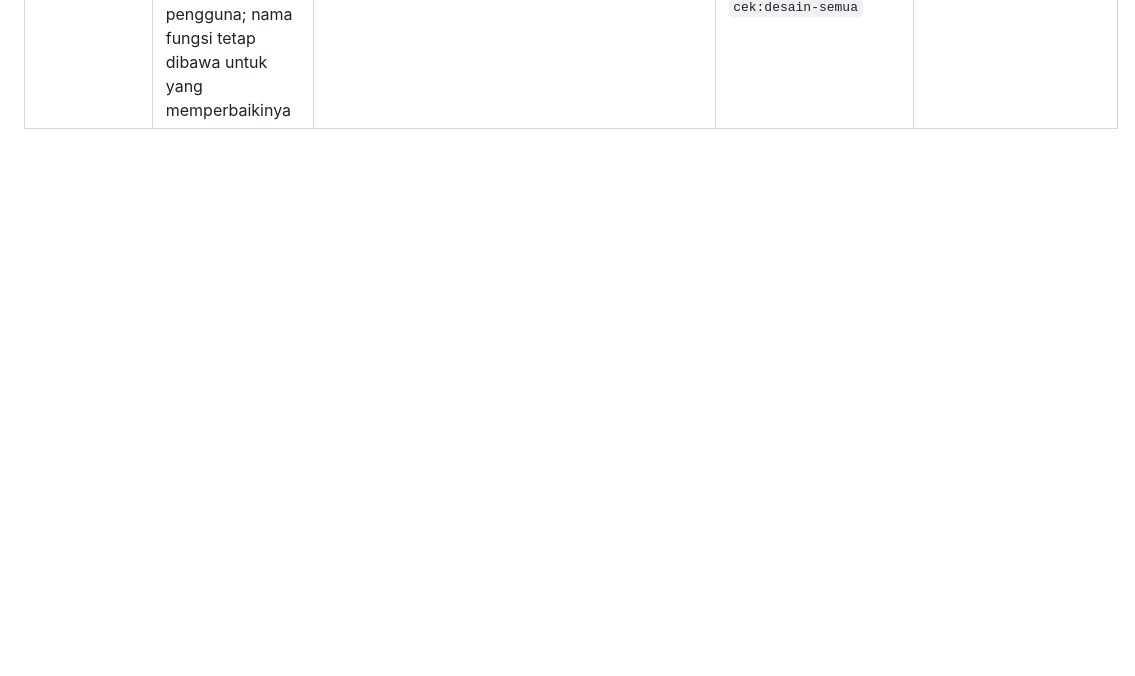
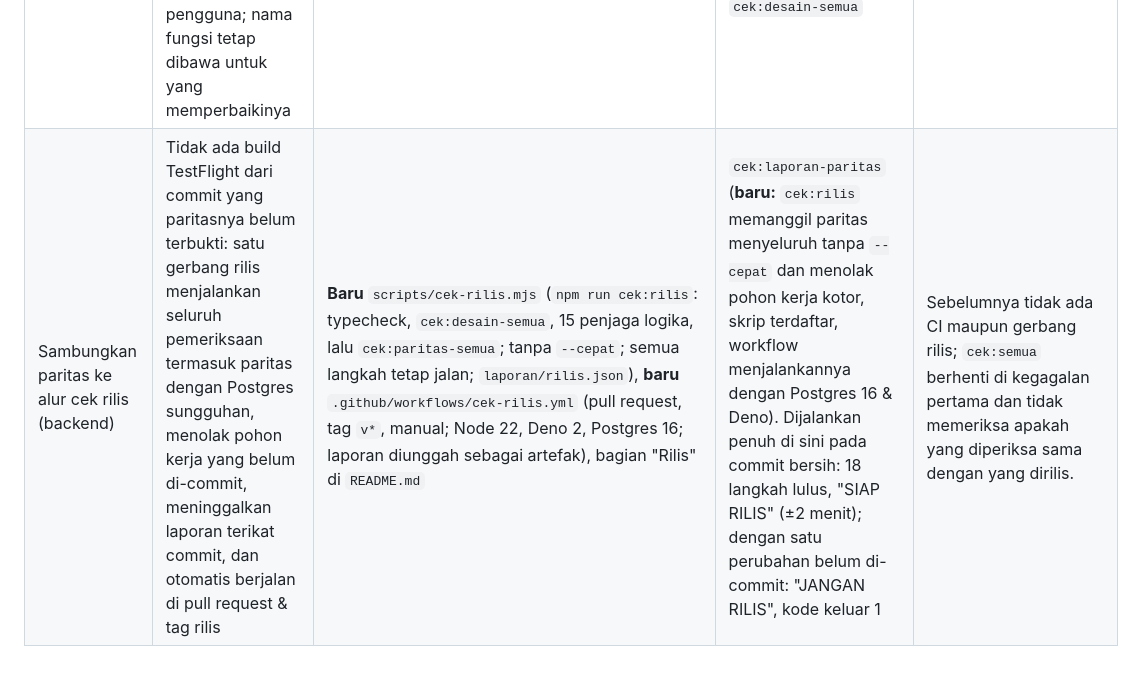
Before and after one commit to trevynfabian-bit/Recomp-Apps, a Markdown page: docs/fitur/paritas-logika-basis-data.md, the part around the change. Drawn GitHub-style; blank space fills up the shorter version.

Commit message:
Docs: verifikasi gerbang rilis & paritas
Co-Authored-By: Claude Opus 5.5 <noreply@anthropic.com>
Claude-Session: https://claude.ai/code/session_016xU5szk5pEz4agHCHY9VQL

```diff
--- a/docs/fitur/paritas-logika-basis-data.md
+++ b/docs/fitur/paritas-logika-basis-data.md
@@ -14,3 +14,4 @@ uji yang sama di kedua sisi dan membandingkan hasilnya.
 | Implementasi cek pergantian fase dan tipe hari (backend) | Ganti fase (menutup periode lama sehari sebelum yang baru, menolak tanggal di periode tertutup, fase yang sama tidak memotong riwayat), fase pada tiap tanggal, dan deteksi tipe hari dari latihan terbukti sama di SQL dan TS, lewat fungsi database yang sesungguhnya | `scripts/cek-paritas-makro.mjs`: `ganti_fase` vs `terapkanGantiFase` (9 langkah), `fase_pada_tanggal` vs `faseSaat` (45 tanggal), `profiles.fase_aktif` = periode berjalan, `deteksi_tipe_hari` vs `deteksiTipeHari` (10 kasus bernama + **baru** kisi 81 kombinasi), tipe hari bawaan = tiruan, target berlaku saat tipe hari dipilih manual/terhapus | `cek:paritas` (**baru:** kisi 3⁴ = 81 kombinasi 0–2 sesi dari angkat beban, lari, padel, lainnya, termasuk hari tanpa latihan), `db:cek` (`rpc_fase_periode.sql` termasuk tumpang tindih, `rpc_tipe_hari.sql`, `rpc_auto_deteksi.sql`) | Tidak ada perbedaan ditemukan. Diperkuat: deteksi tipe hari sebelumnya hanya dibuktikan pada 10 kasus pilihan; kini seluruh kombinasi jenis & jumlah sesi. Placeholder yang ter-encode rusak ("â€”") di skrip diganti "(tidak ada)". |
 | Implementasi cek batas nilai wajib dipenuhi (backend) | Setiap batas nilai yang ditegakkan database juga ditegakkan app dengan angka yang sama (atau dinyatakan hanya berlaku di server beserta alasannya), sehingga isian yang lolos form tidak ditolak database dengan pesan yang tidak terbaca, dan sebaliknya | `scripts/cek-paritas-makro.mjs` bagian **baru** "Batas nilai": membaca KATALOG `pg_constraint` (semua CHECK dengan batas bawah & atas konstan, plus batas satu sisi yang dipetakan), 24 dipetakan ke konstanta `@recomp/logika` (`RENTANG_UKURAN_CM`, `RENTANG_BERAT_KG`, `RENTANG_TINGGI_CM`, `RENTANG_BATAS_PINGGANG_CM`, `RENTANG_TARGET`, `RENTANG_SET`, `RENTANG_JAM_TIMBANG`, `MAKS_JUDUL`, `MAKS_PERTANYAAN_COACH`, `BATAS_PANJANG_LAB`) dan dibandingkan angkanya, 24 dinyatakan hanya server dengan alasannya | `cek:paritas` (dibuktikan dua arah: tinggi maks TS diubah 251 → ditolak dengan CHECK-nya disebut; satu CHECK server dihapus dari golongan → "belum digolongkan"), `cek:paritas-semua` | Diperkuat dari pemeriksaan per bidang (ukuran, berat, target, set, lab) menjadi aturan katalog: CHECK berbatas yang ditambah kemudian gagal sampai digolongkan. Tidak ada perbedaan angka yang ditemukan di skema saat ini. Laporan paritas (tiruan) memuat pasangan baru ini. |
 | Susun format laporan selisih bahasa awam (backend) | Laporan paritas terbaca tanpa tahu nama fungsi atau SQL: tiap selisih menjadi satu kalimat (kasus, nilai app, nilai server, beda dan arahnya), tiap aturan satu kalimat, dan pembuka laporan menyebut keadaan keseluruhan beserta akibatnya bagi pengguna; nama fungsi tetap dibawa untuk yang memperbaikinya | **Baru** `packages/logika/src/paritas.ts` (tipe `LaporanParitas`/`PasanganParitas`/`SelisihParitas` dipindah dari data tiruan; `kalimatSelisihParitas`, `kalimatPasanganParitas`, `ringkasLaporanParitas`: "app" & "server", angka gaya Indonesia dengan minus "−", teks dalam tanda petik, sisi yang tidak memberi hasil disebut), halaman `app/paritas.tsx` memakai ketiganya (ringkasan, keadaan kosong, kalimat di bawah tiap tabel, label pembaca layar) | **Baru** `cek:laporan-paritas` (5 kalimat selisih persis, kalimat aturan & ringkasan untuk belum/sama/beda, tanpa istilah teknis, nada netral, halaman memakai penyusun yang sama; masuk `cek:paritas-semua` dan gerbang commit), `cek:desain-semua` | Format baru; sebelumnya selisih hanya tampil sebagai tabel TS/SQL/SQL−TS yang hanya terbaca pengembang. Diuji di web: "Saat Kamis, 2 hari tersisa (sisa/hari): app menghitung 413 kcal, server 412 kcal (server 1 kcal lebih kecil)." |
+| Sambungkan paritas ke alur cek rilis (backend) | Tidak ada build TestFlight dari commit yang paritasnya belum terbukti: satu gerbang rilis menjalankan seluruh pemeriksaan termasuk paritas dengan Postgres sungguhan, menolak pohon kerja yang belum di-commit, meninggalkan laporan terikat commit, dan otomatis berjalan di pull request & tag rilis | **Baru** `scripts/cek-rilis.mjs` (`npm run cek:rilis`: typecheck, `cek:desain-semua`, 15 penjaga logika, lalu `cek:paritas-semua`; tanpa `--cepat`; semua langkah tetap jalan; `laporan/rilis.json`), **baru** `.github/workflows/cek-rilis.yml` (pull request, tag `v*`, manual; Node 22, Deno 2, Postgres 16; laporan diunggah sebagai artefak), bagian "Rilis" di `README.md` | `cek:laporan-paritas` (**baru:** `cek:rilis` memanggil paritas menyeluruh tanpa `--cepat` dan menolak pohon kerja kotor, skrip terdaftar, workflow menjalankannya dengan Postgres 16 & Deno). Dijalankan penuh di sini pada commit bersih: 18 langkah lulus, "SIAP RILIS" (±2 menit); dengan satu perubahan belum di-commit: "JANGAN RILIS", kode keluar 1 | Sebelumnya tidak ada CI maupun gerbang rilis; `cek:semua` berhenti di kegagalan pertama dan tidak memeriksa apakah yang diperiksa sama dengan yang dirilis. |
```
